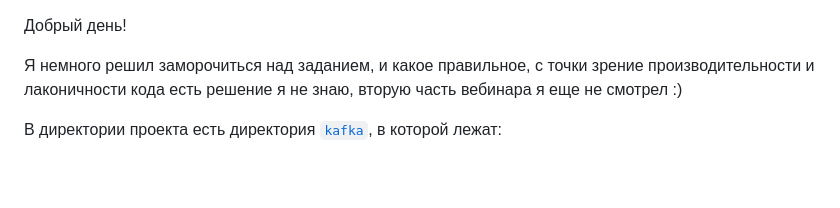
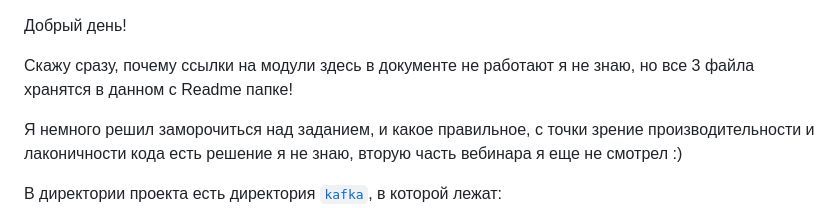
Before and after one commit to BohdNazarenko/my_bigdata_projects, a Markdown page: kafka/Readme.md, the part around the change. Drawn GitHub-style; blank space fills up the shorter version.

```diff
--- a/kafka/Readme.md
+++ b/kafka/Readme.md
@@ -1,4 +1,6 @@
 Добрый день!
+
+Скажу сразу, почему ссылки на модули здесь в документе не работают я не знаю, но все 3 файла хранятся в данном с Readme папке!
 
 Я немного решил заморочиться над заданием, и какое правильное, с точки зрение производительности и
 лаконичности кода есть решение я не знаю, вторую часть вебинара я еще не смотрел :)
```
